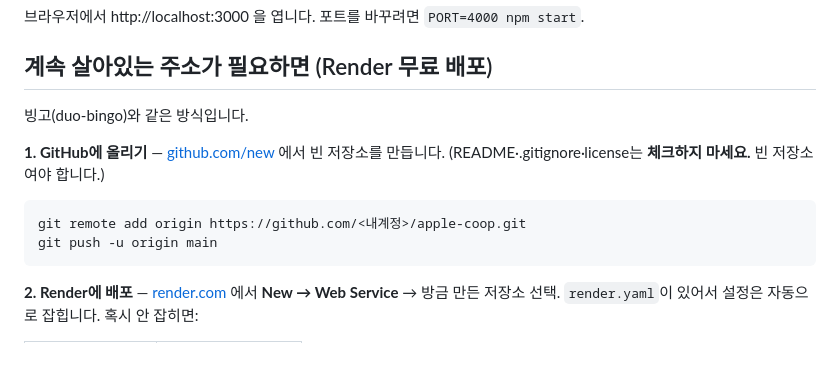
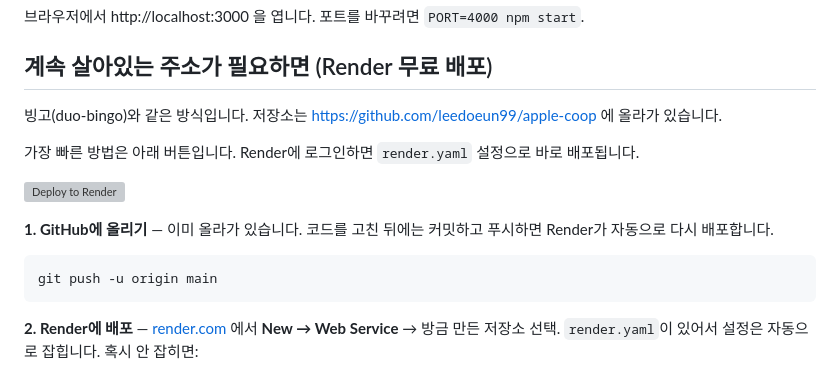
Before and after one commit to leedoeun99/apple-coop, a Markdown page: README.md, the part around the change. Drawn GitHub-style; grey boxes are pictures that could not be loaded.

Commit message:
README: Render 배포 버튼과 저장소 주소 추가
Co-Authored-By: Claude Fable 5.1 <noreply@anthropic.com>

````diff
--- a/README.md
+++ b/README.md
@@ -23,13 +23,15 @@ npm start
 
 ## 계속 살아있는 주소가 필요하면 (Render 무료 배포)
 
-빙고(duo-bingo)와 같은 방식입니다.
+빙고(duo-bingo)와 같은 방식입니다. 저장소는 https://github.com/leedoeun99/apple-coop 에 올라가 있습니다.
 
-**1. GitHub에 올리기** — [github.com/new](https://github.com/new) 에서 빈 저장소를 만듭니다.
-(README·.gitignore·license는 **체크하지 마세요.** 빈 저장소여야 합니다.)
+가장 빠른 방법은 아래 버튼입니다. Render에 로그인하면 `render.yaml` 설정으로 바로 배포됩니다.
+
+[![Deploy to Render](https://render.com/images/deploy-to-render-button.svg)](https://render.com/deploy?repo=https://github.com/leedoeun99/apple-coop)
+
+**1. GitHub에 올리기** — 이미 올라가 있습니다. 코드를 고친 뒤에는 커밋하고 푸시하면 Render가 자동으로 다시 배포합니다.
 
 ```bash
-git remote add origin https://github.com/<내계정>/apple-coop.git
 git push -u origin main
 ```
 
````
